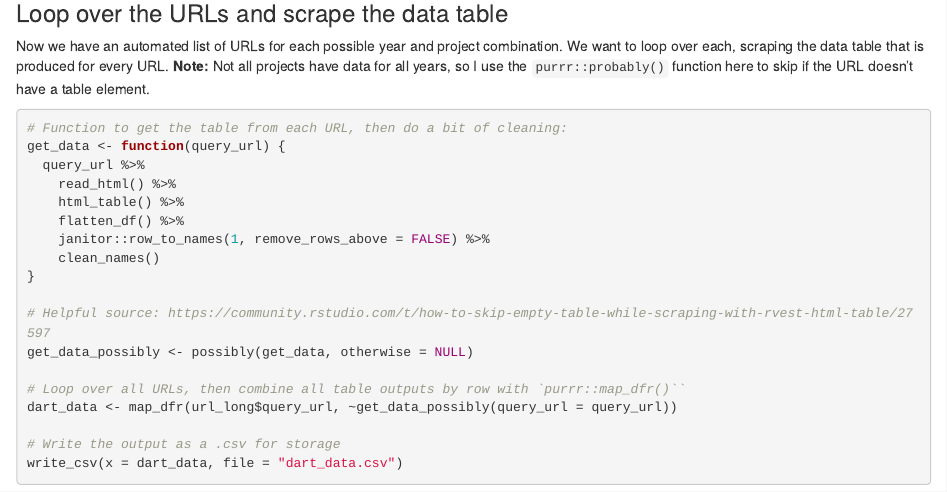
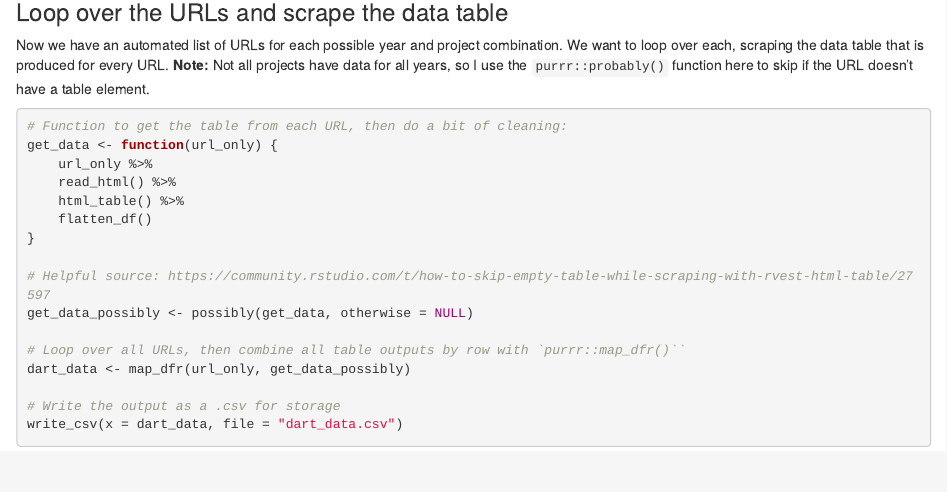
Before and after one commit to allisonhorst/dart_salmon_passage, an R Markdown document (dart_fish.Rmd): the page in a window 1100 px wide, from 2080 px down before the commit and from 2320 px down after it, so that both start at the same text. Rendered offline with R 4.5, knitr and Pandoc, with nearby package versions; some code elsewhere in the file could not run offline; column names are cleaned by a stand-in for the janitor package.

Commit message:
update scraping loop

````diff
--- a/dart_fish.Rmd
+++ b/dart_fish.Rmd
@@ -100,21 +115,20 @@ Now we have an automated list of URLs for each possible year and project combina
 
 ```{r, eval = FALSE}
 # Function to get the table from each URL, then do a bit of cleaning:
-get_data <- function(query_url) {
-  query_url %>%
+get_data <- function(url_only) {
+    url_only %>%
     read_html() %>%
     html_table() %>%
-    flatten_df() %>%
-    janitor::row_to_names(1, remove_rows_above = FALSE) %>%
-    clean_names()
+    flatten_df()
 }
 
 # Helpful source: https://community.rstudio.com/t/how-to-skip-empty-table-while-scraping-with-rvest-html-table/27597
 get_data_possibly <- possibly(get_data, otherwise = NULL)
 
 # Loop over all URLs, then combine all table outputs by row with `purrr::map_dfr()``
-dart_data <- map_dfr(url_long$query_url, ~get_data_possibly(query_url = query_url))
+dart_data <- map_dfr(url_only, get_data_possibly)
 
 # Write the output as a .csv for storage
 write_csv(x = dart_data, file = "dart_data.csv")
+
 ```
````
Also changed, not shown: dart_fish.html, dart_fish.Rmd (19 more changed lines).
